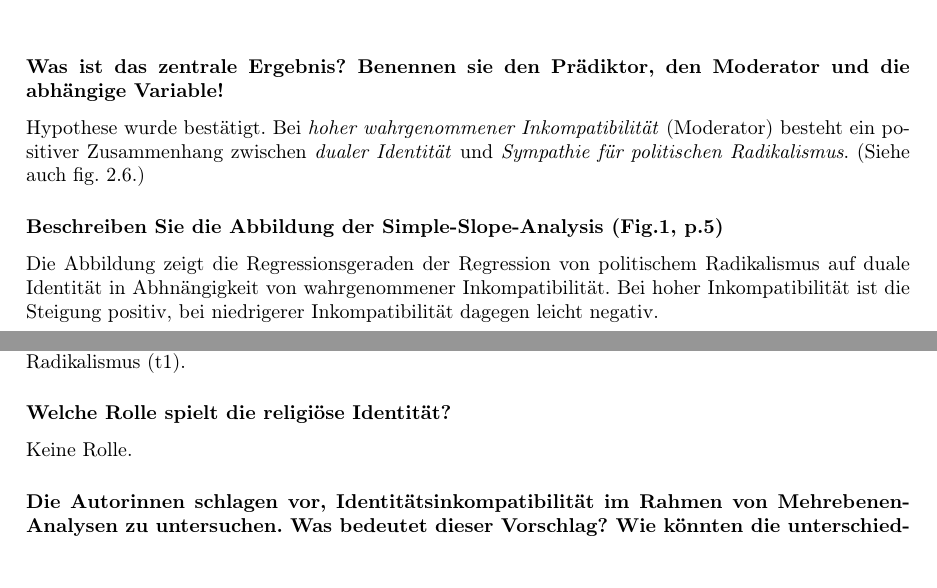
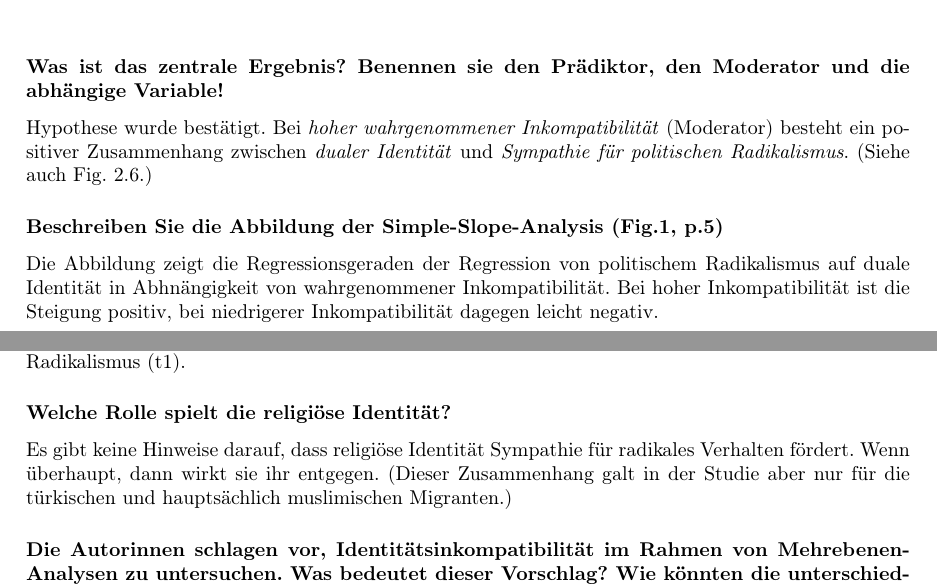
Before and after one commit to Kecksin/MM6, a LaTeX thesis (Leseleitende_Antworten_MM6.tex, which reads section27.tex): two parts of pages 63 and 64 of 93, joined at a grey line, cut so that both start at the same text. Compiled offline with pdfLaTeX.

Commit message:
Eine Antwort ueberarbeitet.

```diff
--- a/section27.tex
+++ b/section27.tex
@@ -22,7 +22,7 @@ Siehe Tab. \ref{tab:simon}.
 \end{table}
 
 \subsubsection{Was ist das zentrale Ergebnis? Benennen sie den Pr"adiktor, den Moderator und die abh"angige Variable!}
-Hypothese wurde best"atigt. Bei \emph{hoher wahrgenommener Inkompatibilit"at} (Moderator) besteht ein positiver Zusammenhang zwischen \emph{dualer Identit"at} und \emph{Sympathie f"ur politischen Radikalismus}. (Siehe auch fig. \ref{fig:simon1}.)
+Hypothese wurde best"atigt. Bei \emph{hoher wahrgenommener Inkompatibilit"at} (Moderator) besteht ein positiver Zusammenhang zwischen \emph{dualer Identit"at} und \emph{Sympathie f"ur politischen Radikalismus}. (Siehe auch Fig. \ref{fig:simon1}.)
 
 \begin{figure}[h!]
         \begin{center}
@@ -54,7 +54,7 @@ Die Beziehung soll eben genau so rum sein, wie in der Hypothese formuliert: dual
 \noindent Nochmal auf deutsch: Sympathie f"ur politischen Radikalismus (t2) \emph{steigt} mit dualer Identifikation (t1) (bei Identit"atsinkompatibilit"at), aber duale Identifikation (t2) \emph{sinkt} mit Sympahtie f"ur politischen Radikalismus (t1).
 
 \subsubsection{Welche Rolle spielt die religi"ose Identit"at?}
-Keine Rolle.
+Es gibt keine Hinweise darauf, dass religi"ose Identit"at Sympathie f"ur radikales Verhalten f"ordert. Wenn "uberhaupt, dann wirkt sie ihr entgegen. (Dieser Zusammenhang galt in der Studie aber nur f"ur die t"urkischen und haupts"achlich muslimischen Migranten.)
 
 \subsubsection{Die Autorinnen schlagen vor, Identit"atsinkompatibilit"at im Rahmen von Mehrebenen-Analysen zu untersuchen. Was bedeutet dieser Vorschlag? Wie k"onnten die unterschiedlichen Ebenen zusammenh"angen? Wie k"onnte eine solche Untersuchung aussehen?}
 
```
Also changed, not shown: section27.tex (2 more changed lines).
